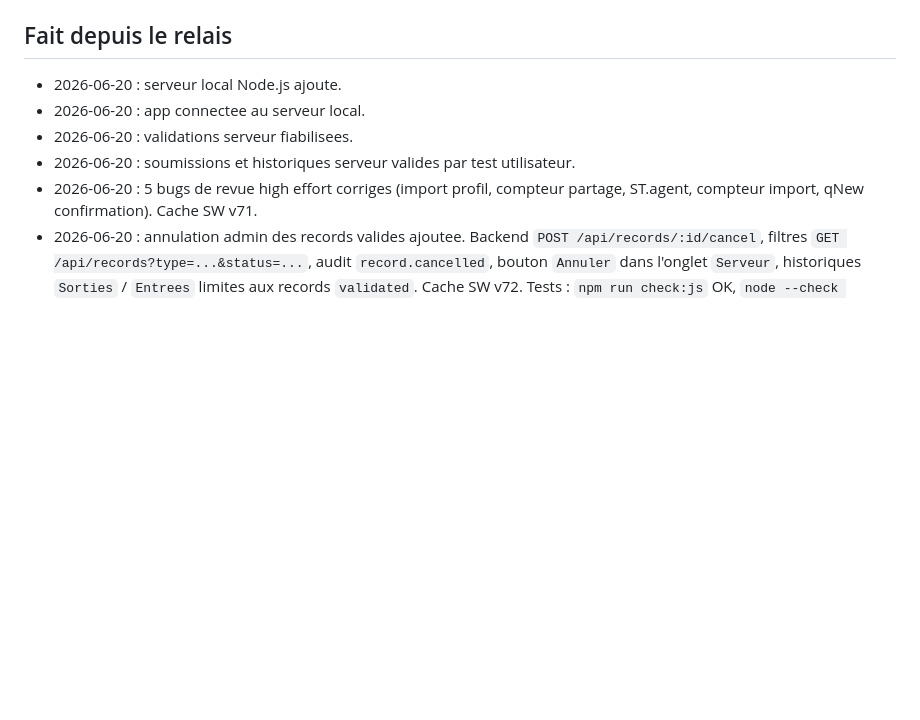
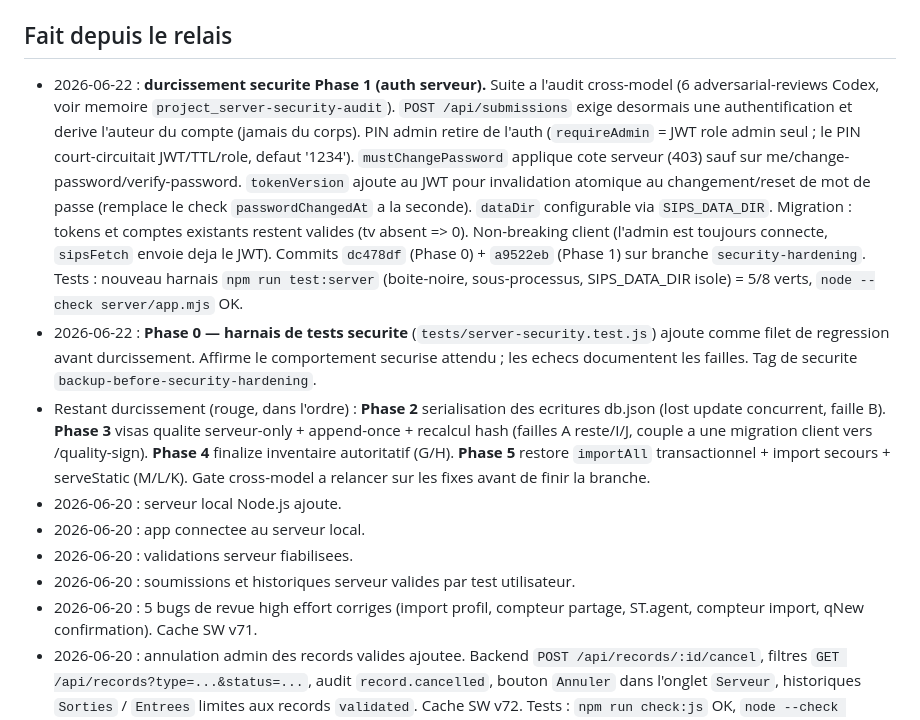
Before and after one commit to RAYANPEACE/PRODUCTION-SIPS, a Markdown page: docs/SIPS_LOCAL_SERVER_HANDOFF.md, the part around one of its changes. Drawn GitHub-style; blank space fills up the shorter version.

Commit message:
docs: relais Phase 0/1 durcissement securite serveur
Co-Authored-By: Claude Opus 4.8 <noreply@anthropic.com>

```diff
--- a/docs/SIPS_LOCAL_SERVER_HANDOFF.md
+++ b/docs/SIPS_LOCAL_SERVER_HANDOFF.md
@@ -142,6 +142,9 @@ Statut actuel : **les 5 bugs ont ete corriges** le 2026-06-20. Validation syntax
 
 ## Fait depuis le relais
 
+- 2026-06-22 : **durcissement securite Phase 1 (auth serveur).** Suite a l'audit cross-model (6 adversarial-reviews Codex, voir memoire `project_server-security-audit`). `POST /api/submissions` exige desormais une authentification et derive l'auteur du compte (jamais du corps). PIN admin retire de l'auth (`requireAdmin` = JWT role admin seul ; le PIN court-circuitait JWT/TTL/role, defaut '1234'). `mustChangePassword` applique cote serveur (403) sauf sur me/change-password/verify-password. `tokenVersion` ajoute au JWT pour invalidation atomique au changement/reset de mot de passe (remplace le check `passwordChangedAt` a la seconde). `dataDir` configurable via `SIPS_DATA_DIR`. Migration : tokens et comptes existants restent valides (tv absent => 0). Non-breaking client (l'admin est toujours connecte, `sipsFetch` envoie deja le JWT). Commits `dc478df` (Phase 0) + `a9522eb` (Phase 1) sur branche `security-hardening`. Tests : nouveau harnais `npm run test:server` (boite-noire, sous-processus, SIPS_DATA_DIR isole) = 5/8 verts, `node --check server/app.mjs` OK.
+- 2026-06-22 : **Phase 0 — harnais de tests securite** (`tests/server-security.test.js`) ajoute comme filet de regression avant durcissement. Affirme le comportement securise attendu ; les echecs documentent les failles. Tag de securite `backup-before-security-hardening`.
+- Restant durcissement (rouge, dans l'ordre) : **Phase 2** serialisation des ecritures db.json (lost update concurrent, faille B). **Phase 3** visas qualite serveur-only + append-once + recalcul hash (failles A reste/I/J, couple a une migration client vers /quality-sign). **Phase 4** finalize inventaire autoritatif (G/H). **Phase 5** restore `importAll` transactionnel + import secours + serveStatic (M/L/K). Gate cross-model a relancer sur les fixes avant de finir la branche.
 - 2026-06-20 : serveur local Node.js ajoute.
 - 2026-06-20 : app connectee au serveur local.
 - 2026-06-20 : validations serveur fiabilisees.
```
Also changed, not shown: other parts of docs/SIPS_LOCAL_SERVER_HANDOFF.md (+1 -1 lines).
